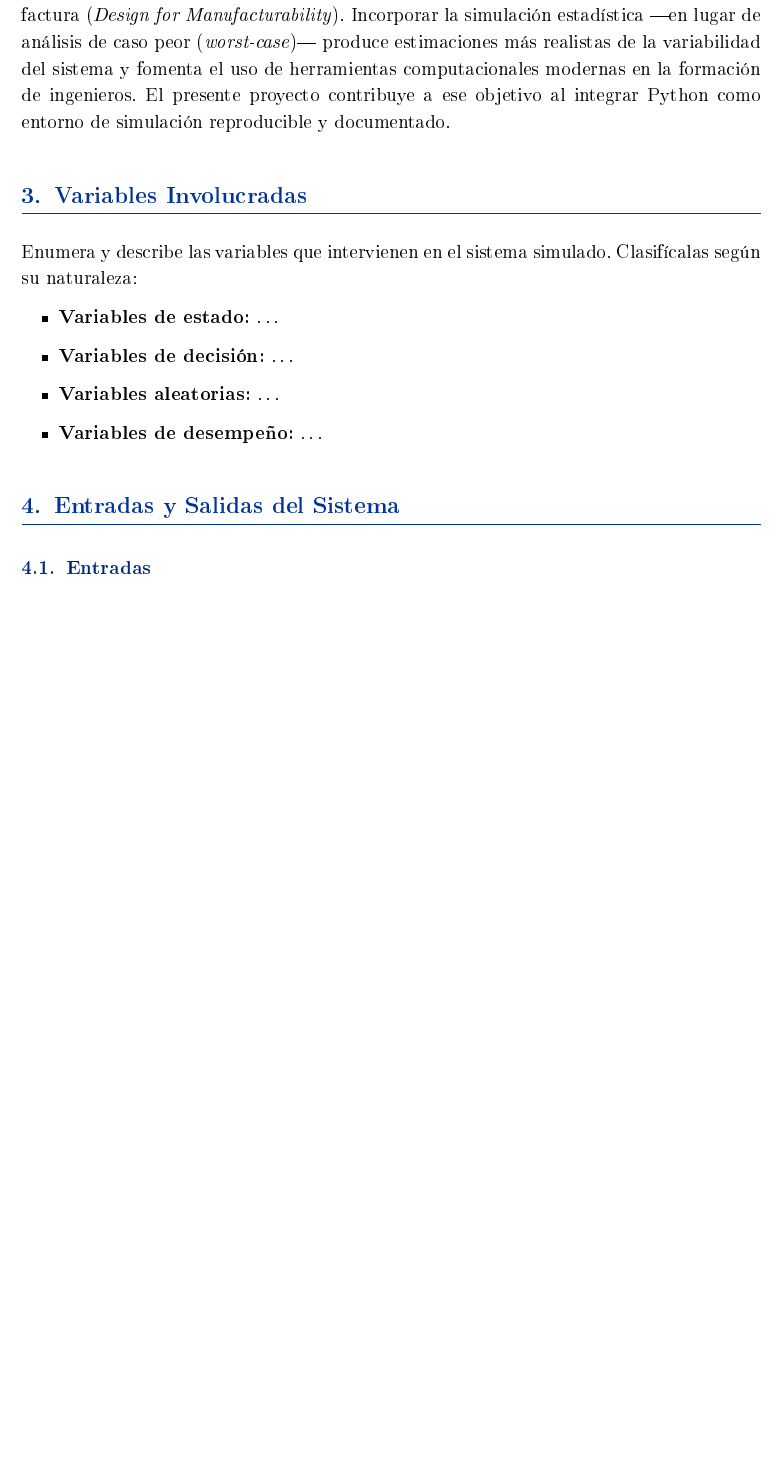
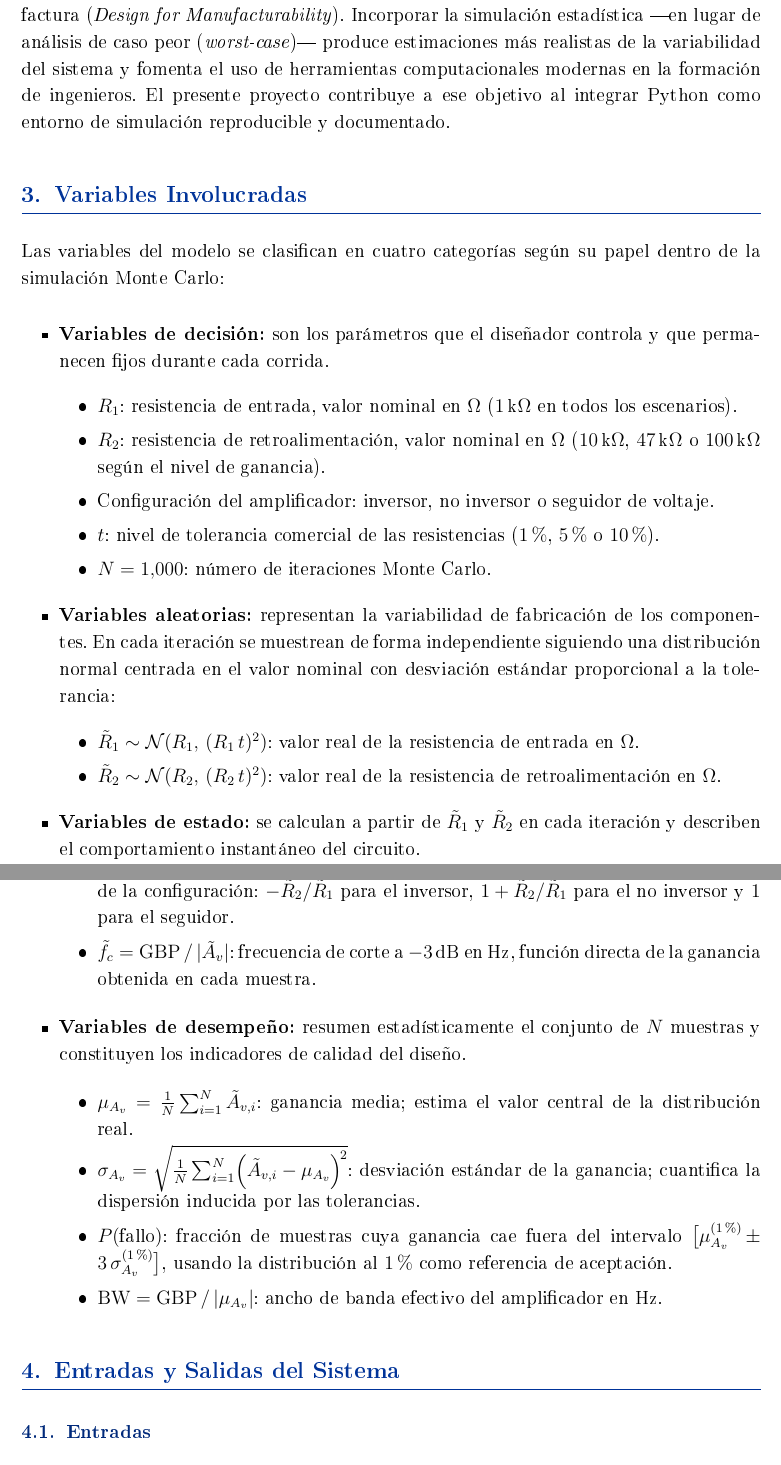
Before and after one commit to Ce-Cortez/Proyecto-HSP, a LaTeX document (docs/reporte/Reporte.tex): part of page 3 of 7 before the commit and two parts of pages 3 and 4 of 8 after it, the two joined at a grey line, cut so that both start at the same text, the shorter picture padded with empty space. The pictures show the PDF file docs/reporte/Reporte.pdf that the author committed with the source.

Commit message:
fix: corregir warnings LaTeX/Pylance y completar sección Variables Involucradas
- LaTeX: eliminar inputenc redundante, reemplazar parskip por setlength para
  evitar conflicto con titlesec v2.17, suprimir Warning 21 de ChkTeX,
  corregir dos Overfull \hbox, configurar receta pdflatex x2 en VSCode
- Python: eliminar imports sin usar (sys, cm), corregir anotación de tipo
  en AnalizadorMonteCarlo.ejecutar(), corregir llamadas fset posiblemente None
- Reporte: redactar sección 3 (Variables Involucradas) con las 4 categorías
  del modelo Monte Carlo

Co-Authored-By: Claude Sonnet 4.6 <noreply@anthropic.com>

```diff
--- a/docs/reporte/Reporte.tex
+++ b/docs/reporte/Reporte.tex
@@ -162,11 +163,41 @@ integrar Python como entorno de simulación reproducible y documentado.
 % ══════════════════════════════════════════════════════════════════════════════
 \section{Variables Involucradas}
 
-Enumera y describe las variables que intervienen en el sistema simulado.
-Clasifícalas según su naturaleza:
+Las variables del modelo se clasifican en cuatro categorías según su papel dentro
+de la simulación Monte Carlo:
 
 \begin{itemize}[leftmargin=2em]
-    \item \textbf{Variables de estado:} \ldots
-    \item \textbf{Variables de decisión:} \ldots
-    \item \textbf{Variables aleatorias:} \ldots
-    \item \textbf{Variables de desempeño:} \ldots
+
+    \item \textbf{Variables de decisión:}
+          son los parámetros que el diseñador controla y que permanecen fijos
+          durante cada corrida.
+
+          \begin{itemize}[leftmargin=2em]
+              \item \(R_1\): resistencia de entrada, valor nominal en \(\Omega\)
+                    (\(1\,\text{k}\Omega\) en todos los escenarios).
+              \item \(R_2\): resistencia de retroalimentación, valor nominal en
+                    \(\Omega\) (\(10\,\text{k}\Omega\), \(47\,\text{k}\Omega\) o
+                    \(100\,\text{k}\Omega\) según el nivel de ganancia).
+              \item Configuración del amplificador: inversor, no inversor o
+                    seguidor de voltaje.
+              \item \(t\): nivel de tolerancia comercial de las resistencias
+                    (\(1\,\%\), \(5\,\%\) o \(10\,\%\)).
+              \item \(N = 1{,}000\): número de iteraciones Monte Carlo.
+          \end{itemize}
+
+    \item \textbf{Variables aleatorias:}
+          representan la variabilidad de fabricación de los componentes. En cada
+          iteración se muestrean de forma independiente siguiendo una distribución
+          normal centrada en el valor nominal con desviación estándar proporcional
+          a la tolerancia:
+
+          \begin{itemize}[leftmargin=2em]
+              \item \(\tilde{R}_1 \sim \mathcal{N}\!\left(R_1,\,(R_1\, t)^2\right)\):
+                    valor real de la resistencia de entrada en \(\Omega\).
+              \item \(\tilde{R}_2 \sim \mathcal{N}\!\left(R_2,\,(R_2\, t)^2\right)\):
+                    valor real de la resistencia de retroalimentación en \(\Omega\).
+          \end{itemize}
+
+    \item \textbf{Variables de estado:}
+          se calculan a partir de \(\tilde{R}_1\) y \(\tilde{R}_2\) en cada
+          iteración y describen el comportamiento instantáneo del circuito.
@@ -173,3 +208,30 @@ Clasifícalas según su naturaleza:
+                    \(-\tilde{R}_2/\tilde{R}_1\) para el inversor,
+                    \(1 + \tilde{R}_2/\tilde{R}_1\) para el no inversor y
+                    \(1\) para el seguidor.
+              \item \(\tilde{f}_c = \mathrm{GBP}\,/\,|\tilde{A}_v|\): frecuencia
+                    de corte a \(-3\,\text{dB}\) en Hz, función directa de la
+                    ganancia obtenida en cada muestra.
+          \end{itemize}
+
+    \item \textbf{Variables de desempeño:}
+          resumen estadísticamente el conjunto de \(N\) muestras y constituyen
+          los indicadores de calidad del diseño.
+
+          \begin{itemize}[leftmargin=2em]
+              \item \(\mu_{A_v} = \tfrac{1}{N}\sum_{i=1}^{N}\tilde{A}_{v,i}\):
+                    ganancia media; estima el valor central de la distribución real.
+              \item \(\sigma_{A_v} = \sqrt{\tfrac{1}{N}\sum_{i=1}^{N}
+                    \!\left(\tilde{A}_{v,i} - \mu_{A_v}\right)^{\!2}}\):
+                    desviación estándar de la ganancia; cuantifica la dispersión
+                    inducida por las tolerancias.
+              \item \(P(\text{fallo})\): fracción de muestras cuya ganancia cae
+                    fuera del intervalo
+                    \(\bigl[\mu_{A_v}^{(1\%)}\!\pm 3\,\sigma_{A_v}^{(1\%)}\bigr]\),
+                    usando la distribución al \(1\,\%\) como referencia de aceptación.
+              \item \(\mathrm{BW} = \mathrm{GBP}\,/\,|\mu_{A_v}|\): ancho de banda
+                    efectivo del amplificador en Hz.
+          \end{itemize}
+
 \end{itemize}
 
 % ══════════════════════════════════════════════════════════════════════════════
```
Also changed, not shown: docs/reporte/Reporte.pdf, docs/reporte/Reporte.tex (33 more changed lines), 5 other files.
